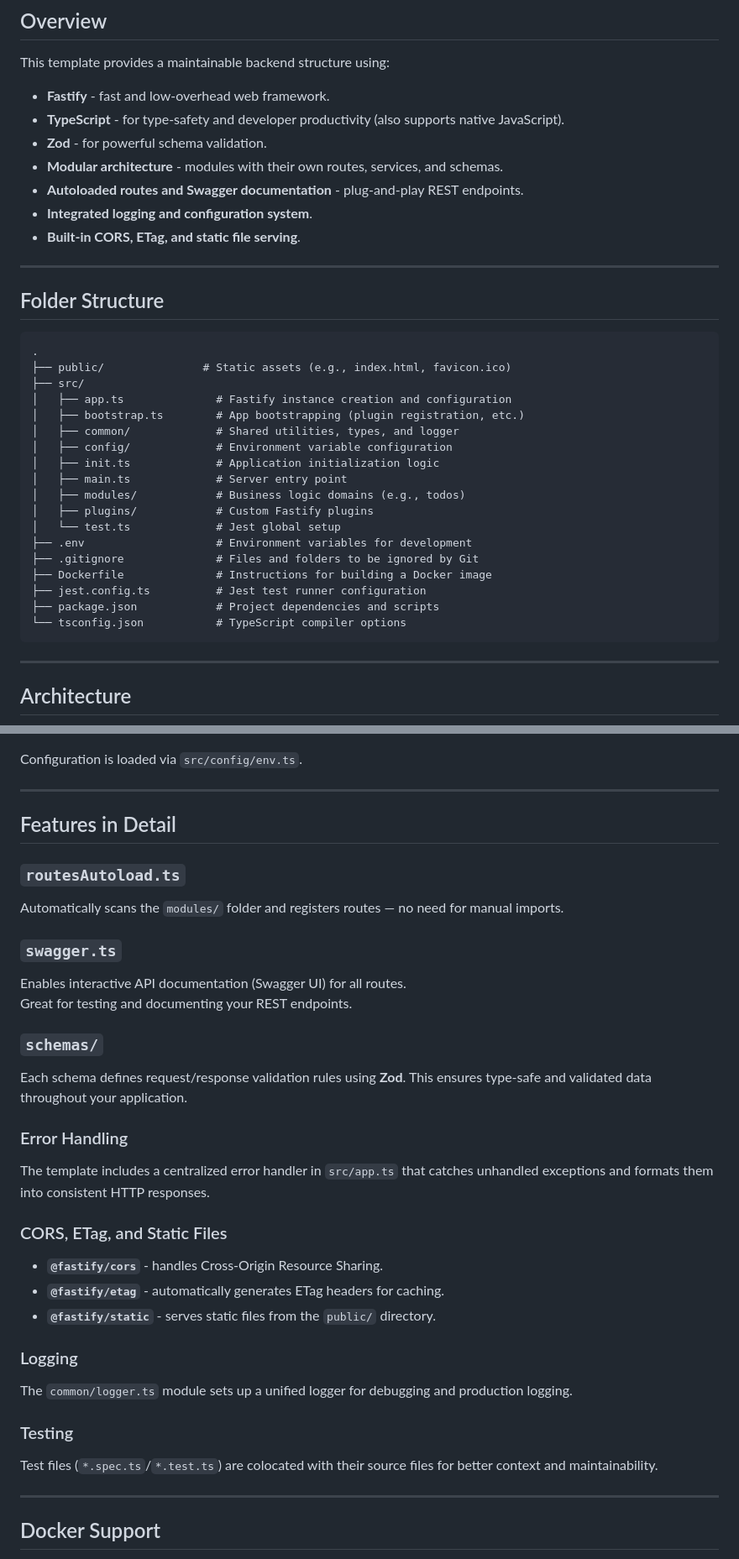
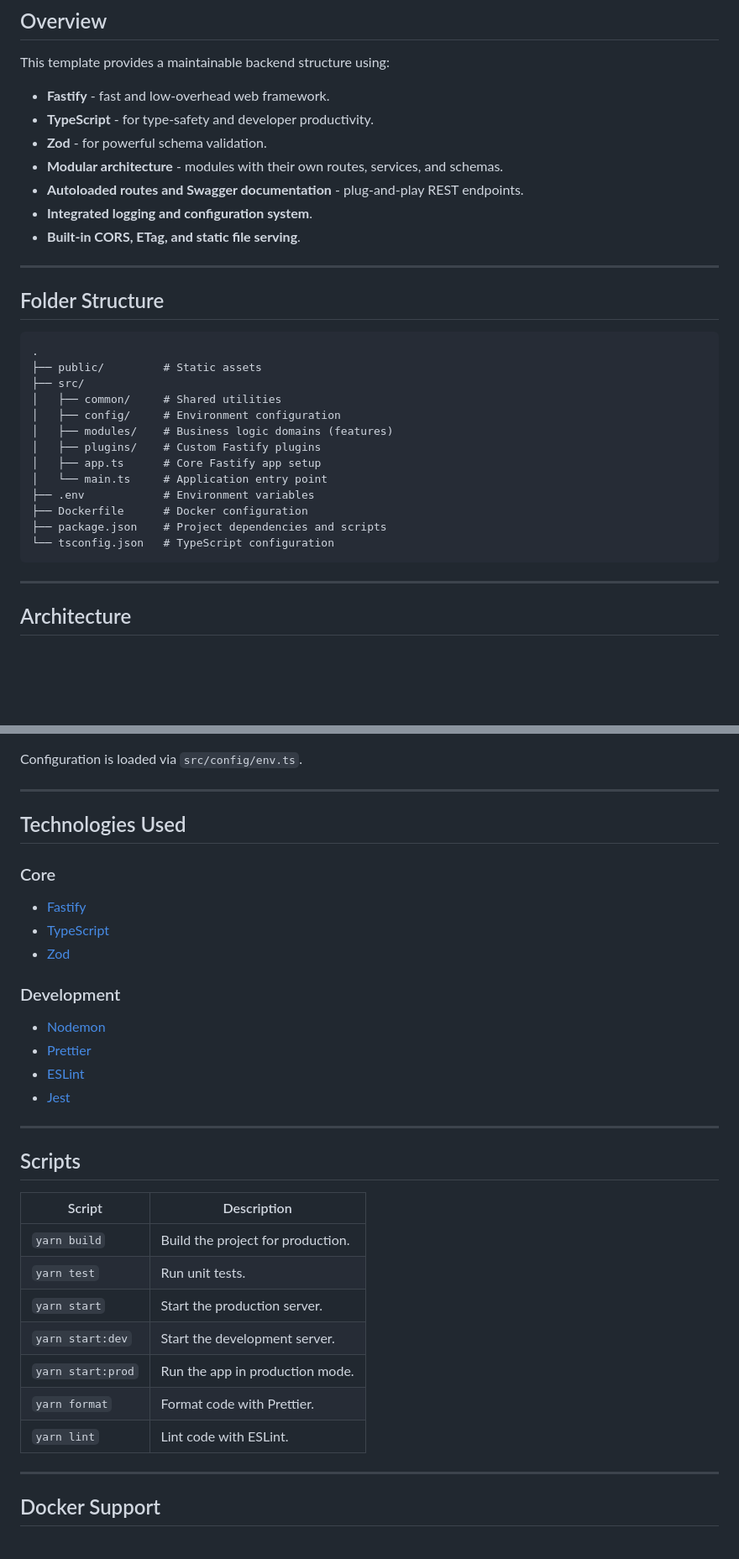
Before and after one commit to jmrl23/fastify-template, a Markdown page: README.md, 2 parts joined by grey strips. Shown at 84% size. Rendered like a GitHub page; blank space fills up the shorter version.

Commit message:
docs: update readme

````diff
--- a/README.md
+++ b/README.md
@@ -12,7 +12,7 @@ A clean, modular, and production-ready Fastify + TypeScript template designed to
 This template provides a maintainable backend structure using:
 
 - **Fastify** - fast and low-overhead web framework.
-- **TypeScript** - for type-safety and developer productivity (also supports native JavaScript).
+- **TypeScript** - for type-safety and developer productivity.
 - **Zod** - for powerful schema validation.
 - **Modular architecture** - modules with their own routes, services, and schemas.
 - **Autoloaded routes and Swagger documentation** - plug-and-play REST endpoints.
@@ -25,23 +25,18 @@ This template provides a maintainable backend structure using:
 
 ```text
 .
-├── public/               # Static assets (e.g., index.html, favicon.ico)
+├── public/         # Static assets
 ├── src/
-│   ├── app.ts              # Fastify instance creation and configuration
-│   ├── bootstrap.ts        # App bootstrapping (plugin registration, etc.)
-│   ├── common/             # Shared utilities, types, and logger
-│   ├── config/             # Environment variable configuration
-│   ├── init.ts             # Application initialization logic
-│   ├── main.ts             # Server entry point
-│   ├── modules/            # Business logic domains (e.g., todos)
-│   ├── plugins/            # Custom Fastify plugins
-│   └── test.ts             # Jest global setup
-├── .env                    # Environment variables for development
-├── .gitignore              # Files and folders to be ignored by Git
-├── Dockerfile              # Instructions for building a Docker image
-├── jest.config.ts          # Jest test runner configuration
-├── package.json            # Project dependencies and scripts
-└── tsconfig.json           # TypeScript compiler options
+│   ├── common/     # Shared utilities
+│   ├── config/     # Environment configuration
+│   ├── modules/    # Business logic domains (features)
+│   ├── plugins/    # Custom Fastify plugins
+│   ├── app.ts      # Core Fastify app setup
+│   └── main.ts     # Application entry point
+├── .env            # Environment variables
+├── Dockerfile      # Docker configuration
+├── package.json    # Project dependencies and scripts
+└── tsconfig.json   # TypeScript configuration
 ```
 
 ---
@@ -105,38 +100,34 @@ Configuration is loaded via `src/config/env.ts`.
 
 ---
 
-## Features in Detail
+## Technologies Used
 
-### `routesAutoload.ts`
+### Core
 
-Automatically scans the `modules/` folder and registers routes — no need for manual imports.
+- [Fastify](https://www.fastify.io/)
+- [TypeScript](https://www.typescriptlang.org/)
+- [Zod](https://zod.dev/)
 
-### `swagger.ts`
+### Development
 
-Enables interactive API documentation (Swagger UI) for all routes.
-Great for testing and documenting your REST endpoints.
+- [Nodemon](https://nodemon.io/)
+- [Prettier](https://prettier.io/)
+- [ESLint](https://eslint.org/)
+- [Jest](https://jestjs.io/)
 
-### `schemas/`
+---
 
-Each schema defines request/response validation rules using **Zod**. This ensures type-safe and validated data throughout your application.
+## Scripts
 
-### Error Handling
-
-The template includes a centralized error handler in `src/app.ts` that catches unhandled exceptions and formats them into consistent HTTP responses.
-
-### CORS, ETag, and Static Files
-
-- **`@fastify/cors`** - handles Cross-Origin Resource Sharing.
-- **`@fastify/etag`** - automatically generates ETag headers for caching.
-- **`@fastify/static`** - serves static files from the `public/` directory.
-
-### Logging
-
-The `common/logger.ts` module sets up a unified logger for debugging and production logging.
-
-### Testing
-
-Test files (`*.spec.ts`/`*.test.ts`) are colocated with their source files for better context and maintainability.
+| Script            | Description                       |
+| ----------------- | --------------------------------- |
+| `yarn build`      | Build the project for production. |
+| `yarn test`       | Run unit tests.                   |
+| `yarn start`      | Start the production server.      |
+| `yarn start:dev`  | Start the development server.     |
+| `yarn start:prod` | Run the app in production mode.   |
+| `yarn format`     | Format code with Prettier.        |
+| `yarn lint`       | Lint code with ESLint.            |
 
 ---
 
````
Also changed, not shown: other parts of README.md (+0 -25 lines).
